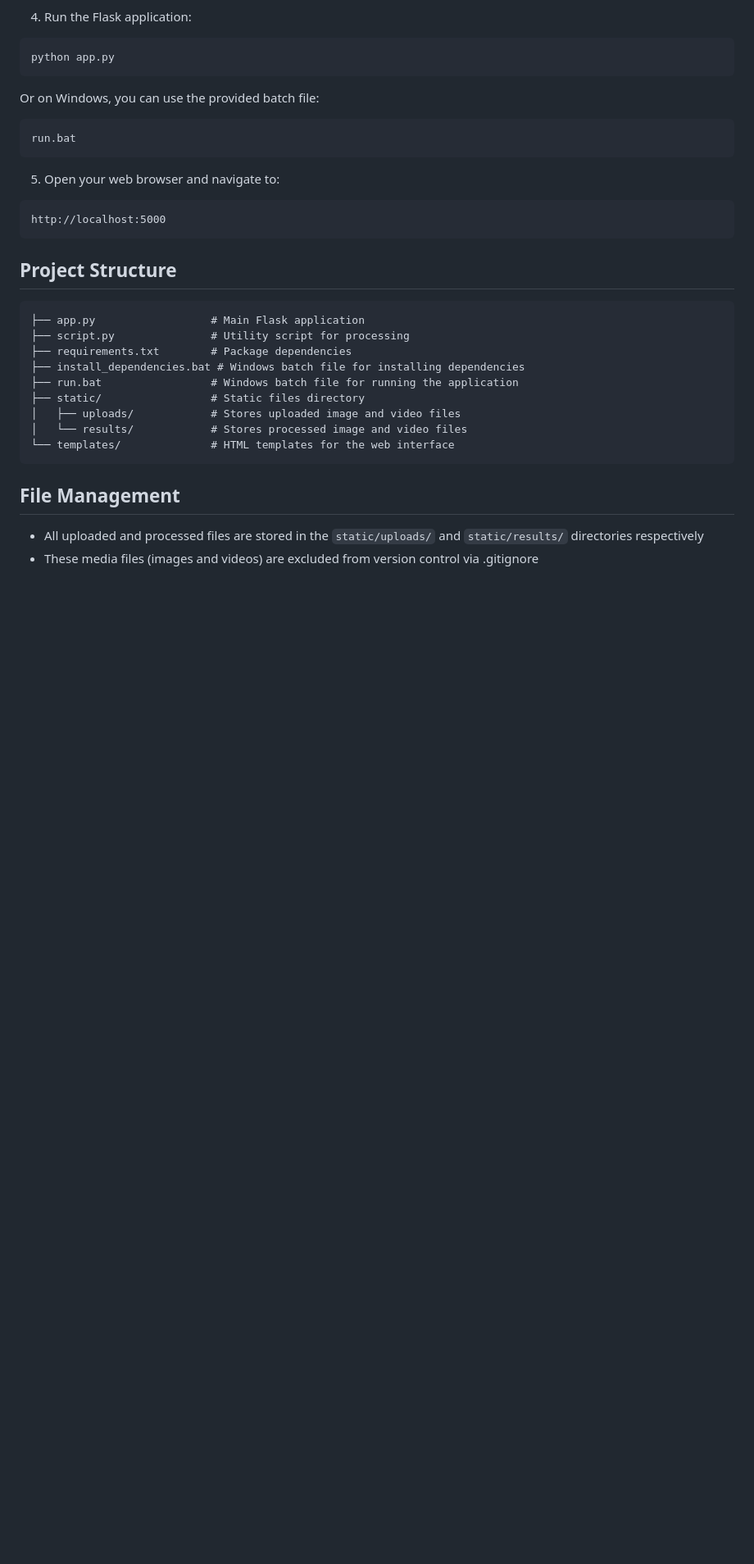
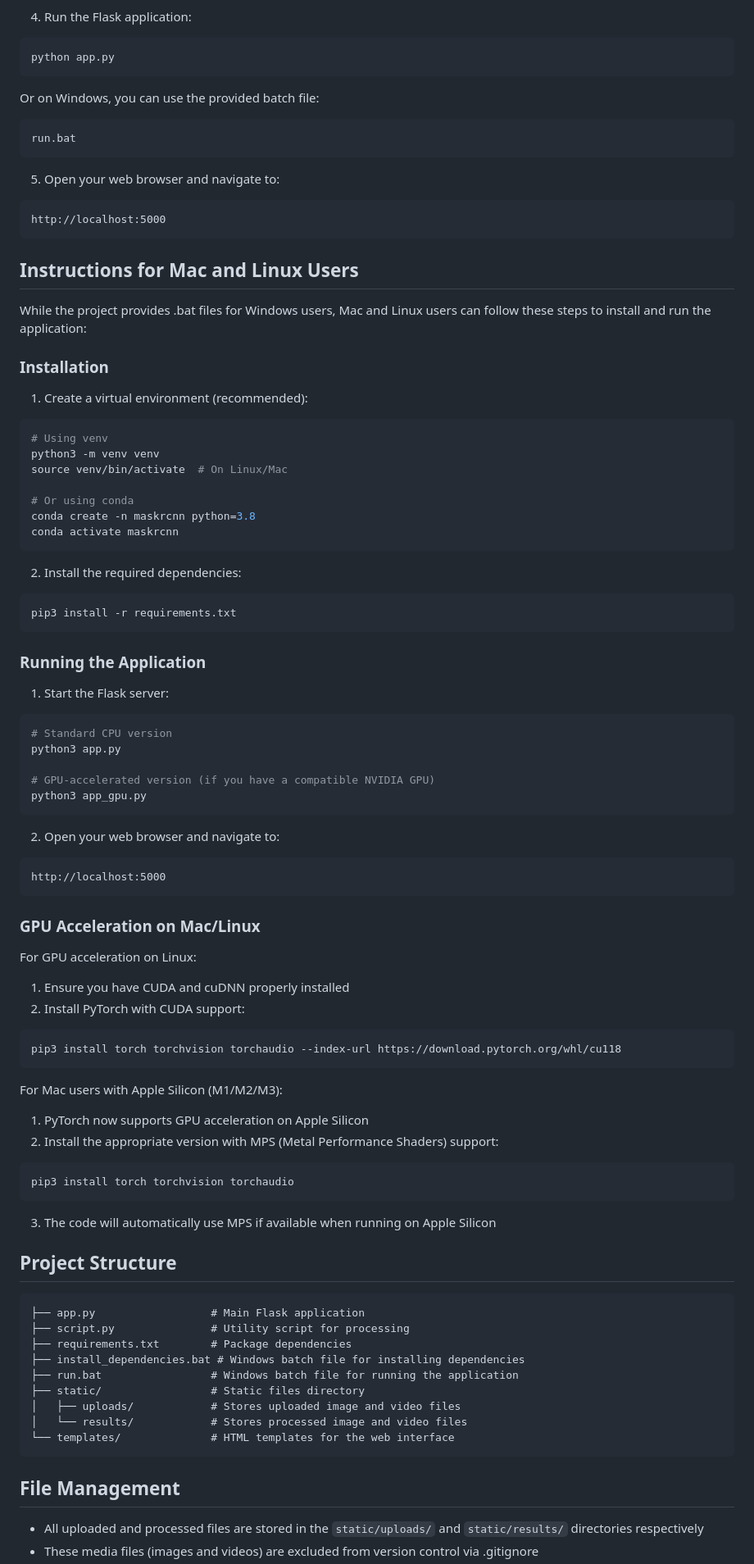
Before and after one commit to Pranav371/Mask_R-CNN, a Markdown page: README.md, the part around the change. Shown at 82% size. Drawn GitHub-style; blank space fills up the shorter version.

Commit message:
Updated Readme file for MAC instructions and minor UI update

````diff
--- a/README.md
+++ b/README.md
@@ -66,6 +66,61 @@ run.bat
 ```
 http://localhost:5000
 ```
+
+## Instructions for Mac and Linux Users
+
+While the project provides .bat files for Windows users, Mac and Linux users can follow these steps to install and run the application:
+
+### Installation
+
+1. Create a virtual environment (recommended):
+```bash
+# Using venv
+python3 -m venv venv
+source venv/bin/activate  # On Linux/Mac
+
+# Or using conda
+conda create -n maskrcnn python=3.8
+conda activate maskrcnn
+```
+
+2. Install the required dependencies:
+```bash
+pip3 install -r requirements.txt
+```
+
+### Running the Application
+
+1. Start the Flask server:
+```bash
+# Standard CPU version
+python3 app.py
+
+# GPU-accelerated version (if you have a compatible NVIDIA GPU)
+python3 app_gpu.py
+```
+
+2. Open your web browser and navigate to:
+```
+http://localhost:5000
+```
+
+### GPU Acceleration on Mac/Linux
+
+For GPU acceleration on Linux:
+1. Ensure you have CUDA and cuDNN properly installed
+2. Install PyTorch with CUDA support:
+```bash
+pip3 install torch torchvision torchaudio --index-url https://download.pytorch.org/whl/cu118
+```
+
+For Mac users with Apple Silicon (M1/M2/M3):
+1. PyTorch now supports GPU acceleration on Apple Silicon
+2. Install the appropriate version with MPS (Metal Performance Shaders) support:
+```bash
+pip3 install torch torchvision torchaudio
+```
+3. The code will automatically use MPS if available when running on Apple Silicon
 
 ## Project Structure
 
````
